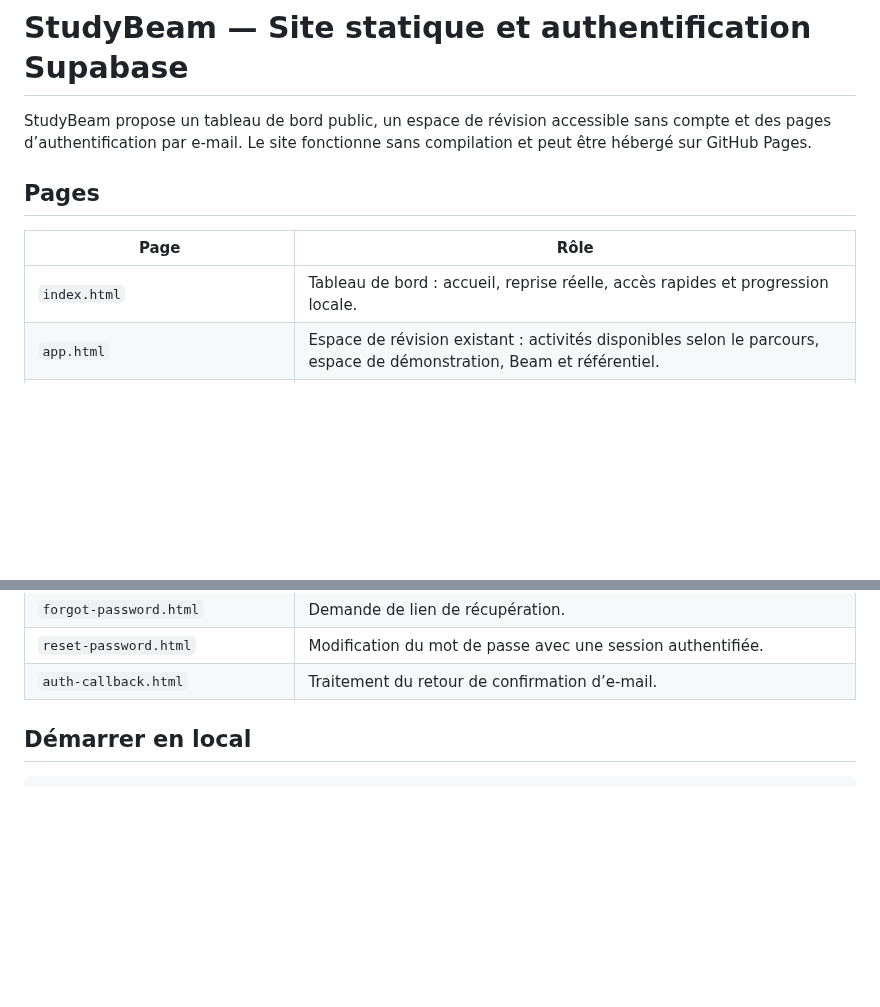
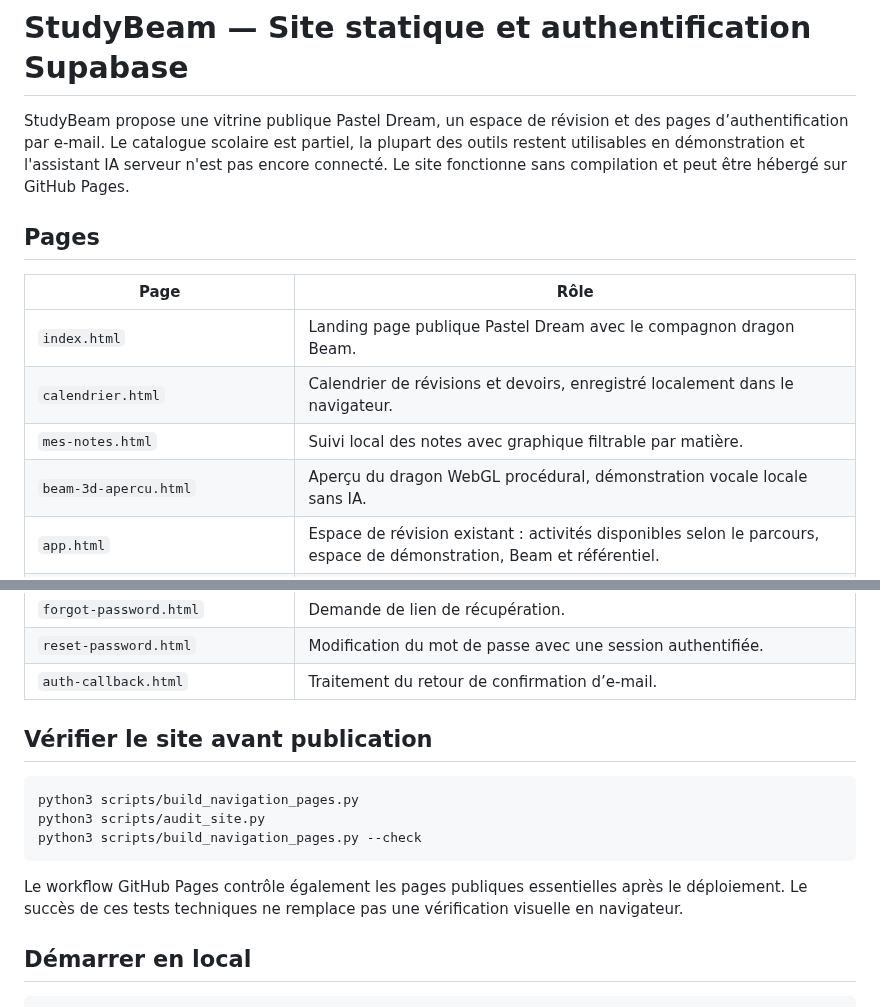
Before and after one commit to sigroupeimmo4-ux/UNKNOW, a Markdown page: README.md, 2 parts joined by grey strips. Drawn GitHub-style; blank space fills up the shorter version.

Commit message:
Docs: correct current landing, Beam, calendar and QA information

````diff
--- a/README.md
+++ b/README.md
@@ -1,12 +1,15 @@
 # StudyBeam — Site statique et authentification Supabase
 
-StudyBeam propose un tableau de bord public, un espace de révision accessible sans compte et des pages d’authentification par e-mail. Le site fonctionne sans compilation et peut être hébergé sur GitHub Pages.
+StudyBeam propose une vitrine publique Pastel Dream, un espace de révision et des pages d’authentification par e-mail. Le catalogue scolaire est partiel, la plupart des outils restent utilisables en démonstration et l'assistant IA serveur n'est pas encore connecté. Le site fonctionne sans compilation et peut être hébergé sur GitHub Pages.
 
 ## Pages
 
 | Page | Rôle |
 | --- | --- |
-| `index.html` | Tableau de bord : accueil, reprise réelle, accès rapides et progression locale. |
+| `index.html` | Landing page publique Pastel Dream avec le compagnon dragon Beam. |
+| `calendrier.html` | Calendrier de révisions et devoirs, enregistré localement dans le navigateur. |
+| `mes-notes.html` | Suivi local des notes avec graphique filtrable par matière. |
+| `beam-3d-apercu.html` | Aperçu du dragon WebGL procédural, démonstration vocale locale sans IA. |
 | `app.html` | Espace de révision existant : activités disponibles selon le parcours, espace de démonstration, Beam et référentiel. |
 | `programmes.html` | Référentiel français : niveau → classe → matière → chapitre, chaque étape avec sa propre URL. |
 | `cours.html`, `fiches.html`, `audio.html`, `quiz.html` | Listes filtrables et activités individuelles avec `?lesson=identifiant`. |
@@ -20,6 +23,16 @@ StudyBeam propose un tableau de bord public, un espace de révision accessible s
 | `forgot-password.html` | Demande de lien de récupération. |
 | `reset-password.html` | Modification du mot de passe avec une session authentifiée. |
 | `auth-callback.html` | Traitement du retour de confirmation d’e-mail. |
+
+## Vérifier le site avant publication
+
+```sh
+python3 scripts/build_navigation_pages.py
+python3 scripts/audit_site.py
+python3 scripts/build_navigation_pages.py --check
+```
+
+Le workflow GitHub Pages contrôle également les pages publiques essentielles après le déploiement. Le succès de ces tests techniques ne remplace pas une vérification visuelle en navigateur.
 
 ## Démarrer en local
 
````
